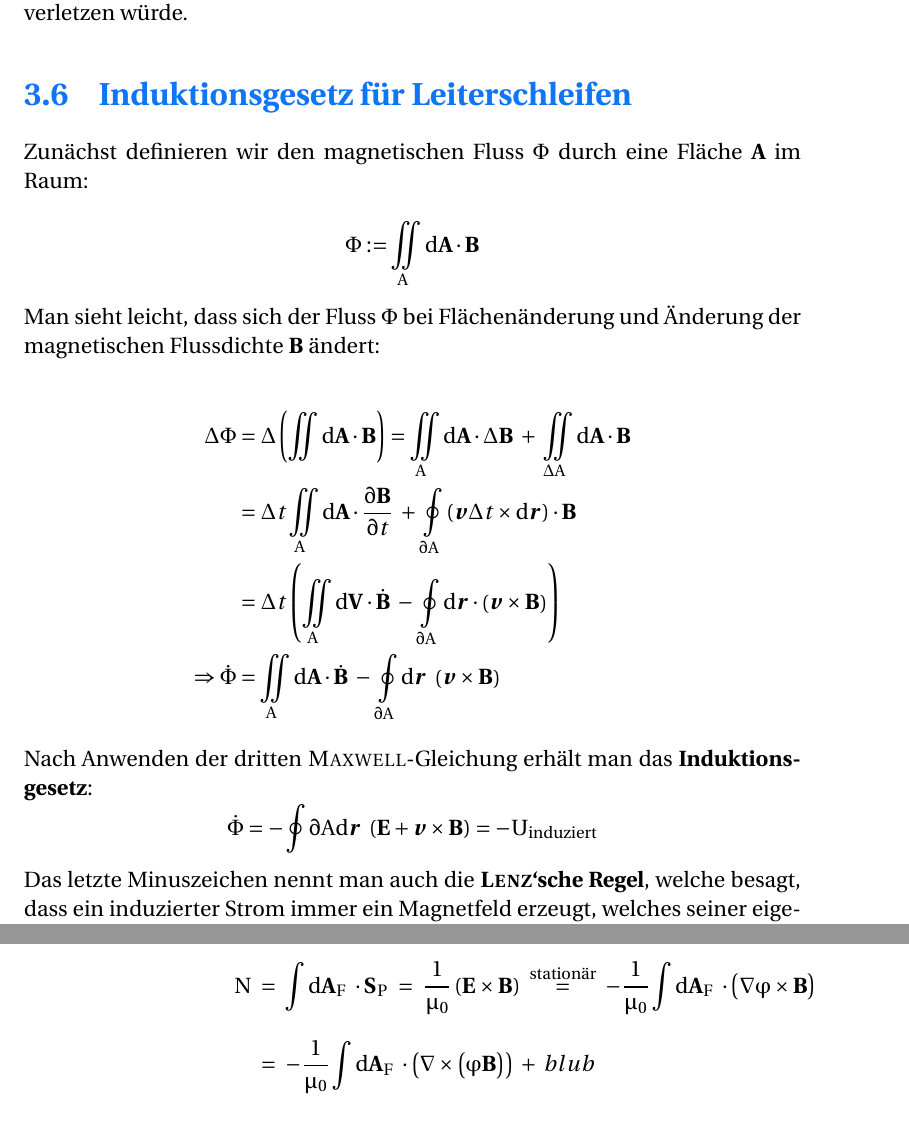
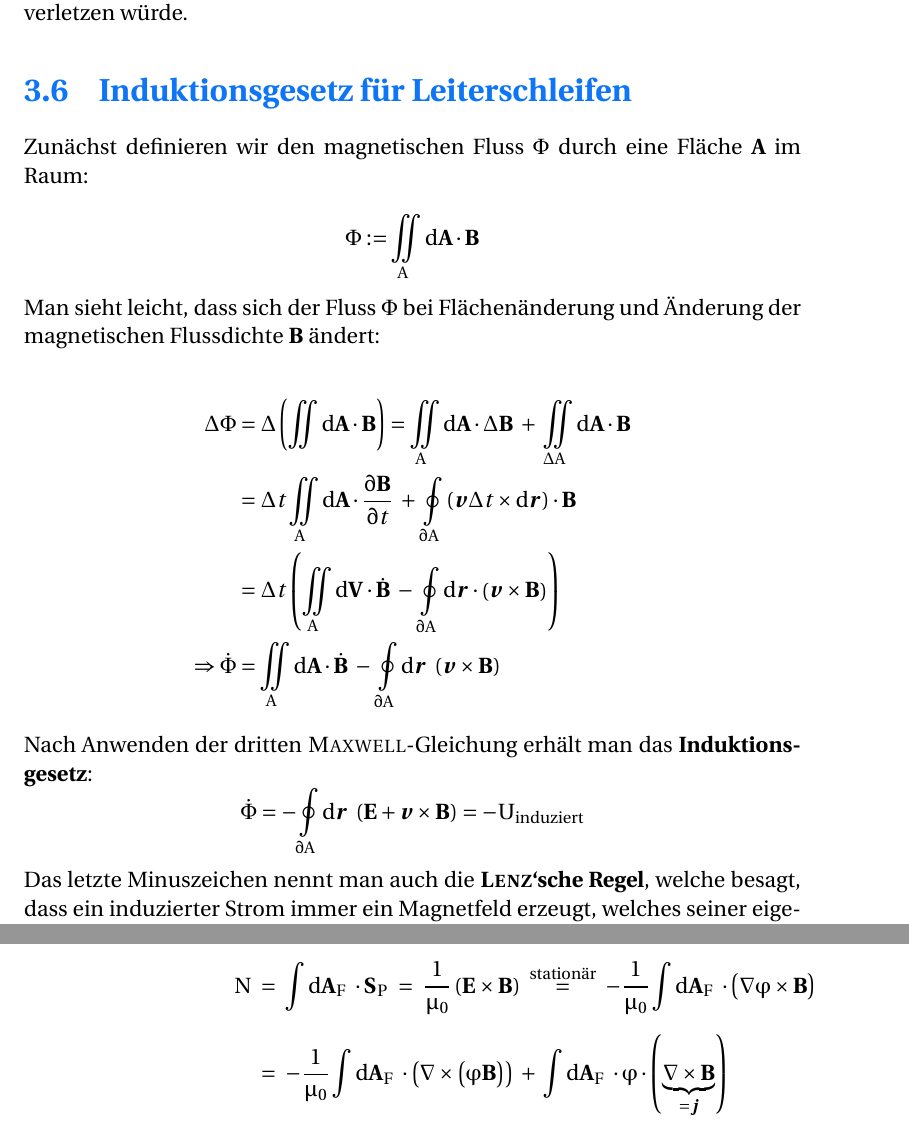
Before and after one commit to toothstone/Elektrodynamik-14-15, a LaTeX thesis (TP-ED.tex, which reads lectures/003.tex, lectures/009.tex): two parts of pages 21 and 52 of 52, joined at a grey line, cut so that both start at the same text. Compiled offline with pdfLaTeX.

Commit message:
minor error correction

```diff
--- a/lectures/003.tex
+++ b/lectures/003.tex
@@ -17,7 +17,7 @@ Man sieht leicht, dass sich der Fluss $\Phi$ bei Flächenänderung und Änderung
 
 Nach Anwenden der dritten \textsc{Maxwell}-Gleichung erhält man das \textbf{Induktionsgesetz}:
 \begin{equation*}
-\dot{\Phi} = - \oint\limits{\partial A}\mathrm{d}\vec{r} \ \left(\vec{E} + \vec{v}\times\vec{B}\right) = - U_{\mathrm{induziert}}
+\dot{\Phi} = - \oint\limits_{\partial A}\mathrm{d}\vec{r} \ \left(\vec{E} + \vec{v}\times\vec{B}\right) = - U_{\mathrm{induziert}}
 \end{equation*}
 
 Das letzte Minuszeichen nennt man auch die \textbf{\textsc{Lenz}`sche Regel}, welche besagt, dass ein induzierter Strom immer ein Magnetfeld erzeugt, welches seiner eigenen Ursache ($U_{\mathrm{induziert}}$) entgegengerichtet ist.
--- a/lectures/009.tex
+++ b/lectures/009.tex
@@ -71,7 +71,7 @@ Hier betrachten wir gleich zu Beginn das Flächenintegral über der Energiestrom
 
 \begin{align*}
 N \ &= \ \Int{}{}{\vec{A}_F} \cdot \vec{S}_P \ = \ \frac{1}{\mu_0} \left(\vec{E}\times\vec{B}\right) \ \overset{\text{stationär}}{=} \ - \frac{1}{\mu_0} \Int{}{}{\vec{A}_F} \cdot \left(\nabla \varphi \times \vec{B}\right)\\
-&= \ - \frac{1}{\mu_0} \Int{}{}{\vec{A}_F} \cdot \left(\nabla\times\left(\varphi\vec{B}\right)\right) \; + \; blub
+&= \ - \frac{1}{\mu_0} \Int{}{}{\vec{A}_F} \cdot \left(\nabla\times\left(\varphi\vec{B}\right)\right) \; + \; \Int{}{}{\vec{A}_F}\cdot\varphi\cdot\left(\underbrace{\nabla\times\vec{B}}_{=\vec{j}}\right)
 \end{align*}
 
 
```
Also changed, not shown: lectures/004.tex (+2 -2 lines), lectures/003.tex (2 more changed lines).
